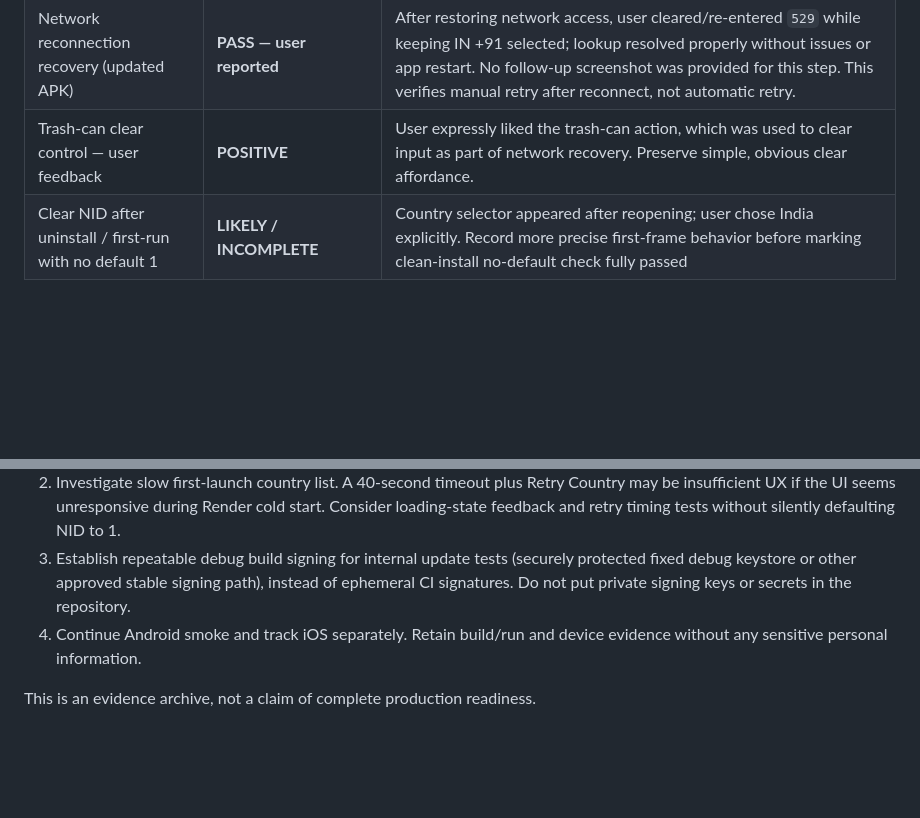
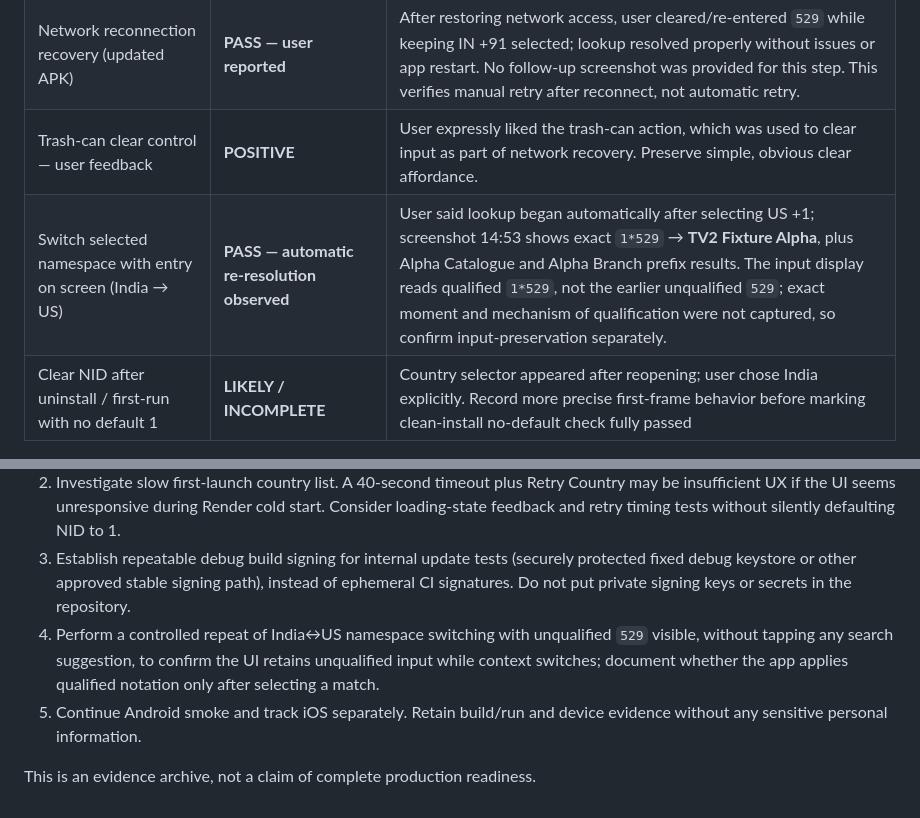
Before and after one commit to JSweatman/TV2-Development, a Markdown page: docs/ANDROID_DEVICE_ACCEPTANCE_2026-10-21.md, 2 parts joined by grey strips. Rendered like a GitHub page; blank space fills up the shorter version.

Commit message:
Record automatic India-to-US resolution and qualified-display follow-up

```diff
--- a/docs/ANDROID_DEVICE_ACCEPTANCE_2026-10-21.md
+++ b/docs/ANDROID_DEVICE_ACCEPTANCE_2026-10-21.md
@@ -17,6 +17,7 @@
 | Enhanced timeout/offline message | **PASS** | User screenshot at 14:49 with Airplane mode ON, Wi-Fi unavailable, IN +91 selected and `529` input shows red text: `Resolver request timed out. Check your internet connection and try again.` App screen stayed visible; this confirms improved failure guidance on device, but not immediate offline detection or auto-recovery. |
 | Network reconnection recovery (updated APK) | **PASS — user reported** | After restoring network access, user cleared/re-entered `529` while keeping IN +91 selected; lookup resolved properly without issues or app restart. No follow-up screenshot was provided for this step. This verifies manual retry after reconnect, not automatic retry. |
 | Trash-can clear control — user feedback | **POSITIVE** | User expressly liked the trash-can action, which was used to clear input as part of network recovery. Preserve simple, obvious clear affordance. |
+| Switch selected namespace with entry on screen (India → US) | **PASS — automatic re-resolution observed** | User said lookup began automatically after selecting US +1; screenshot 14:53 shows exact `1*529` → **TV2 Fixture Alpha**, plus Alpha Catalogue and Alpha Branch prefix results. The input display reads qualified `1*529`, not the earlier unqualified `529`; exact moment and mechanism of qualification were not captured, so confirm input-preservation separately. |
 | Clear NID after uninstall / first-run with no default 1 | **LIKELY / INCOMPLETE** | Country selector appeared after reopening; user chose India explicitly. Record more precise first-frame behavior before marking clean-install no-default check fully passed |
 
 ## Next engineering actions
@@ -24,6 +25,7 @@
 1. Airplane-mode timeout wording and manual recovery after reconnect now both passed on this new build. Future checks: auto-retry behavior (not yet implemented/verified), different network conditions, and distinguishing offline failures from slow servers.
 2. Investigate slow first-launch country list. A 40-second timeout plus Retry Country may be insufficient UX if the UI seems unresponsive during Render cold start. Consider loading-state feedback and retry timing tests without silently defaulting NID to 1.
 3. Establish repeatable debug build signing for internal update tests (securely protected fixed debug keystore or other approved stable signing path), instead of ephemeral CI signatures. Do not put private signing keys or secrets in the repository.
-4. Continue Android smoke and track iOS separately. Retain build/run and device evidence without any sensitive personal information.
+4. Perform a controlled repeat of India↔US namespace switching with unqualified `529` visible, without tapping any search suggestion, to confirm the UI retains unqualified input while context switches; document whether the app applies qualified notation only after selecting a match.
+5. Continue Android smoke and track iOS separately. Retain build/run and device evidence without any sensitive personal information.
 
 This is an evidence archive, not a claim of complete production readiness.
```
